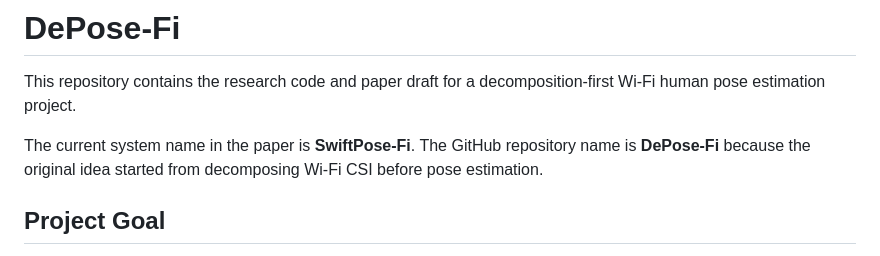
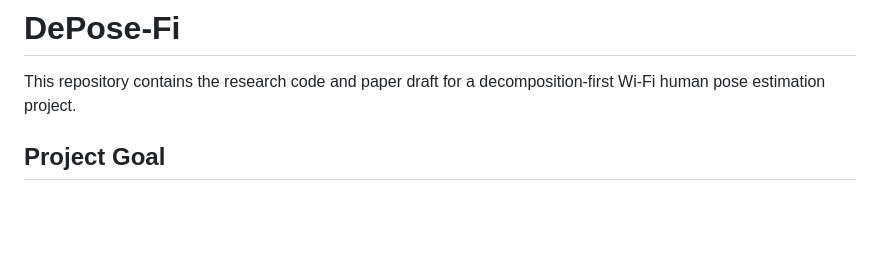
Before and after one commit to Toandinh1/DePose-Fi, a Markdown page: README.md, the part around the change. GitHub-like rendering; blank space fills up the shorter version.

```diff
--- a/README.md
+++ b/README.md
@@ -1,8 +1,6 @@
 # DePose-Fi
 
 This repository contains the research code and paper draft for a decomposition-first Wi-Fi human pose estimation project.
-
-The current system name in the paper is **SwiftPose-Fi**. The GitHub repository name is **DePose-Fi** because the original idea started from decomposing Wi-Fi CSI before pose estimation.
 
 ## Project Goal
 
```
